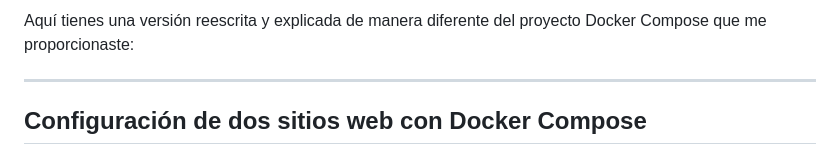
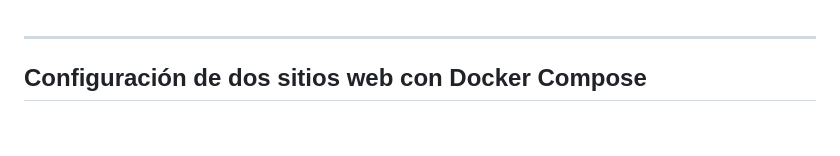
Before and after one commit to lmrdmt/PRACTICA_9, a Markdown page: README.md, the part around the change. Rendered like a GitHub page; blank space fills up the shorter version.

Commit message:
P9.README.md

```diff
--- a/README.md
+++ b/README.md
@@ -1,4 +1,4 @@
-Aquí tienes una versión reescrita y explicada de manera diferente del proyecto Docker Compose que me proporcionaste:
+
 
 ---
 
```
